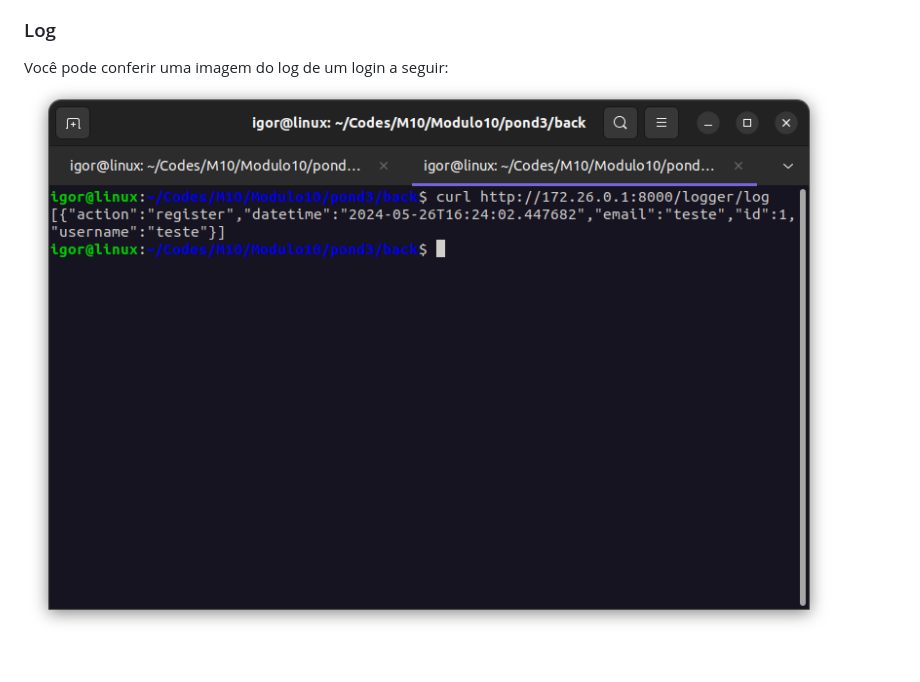
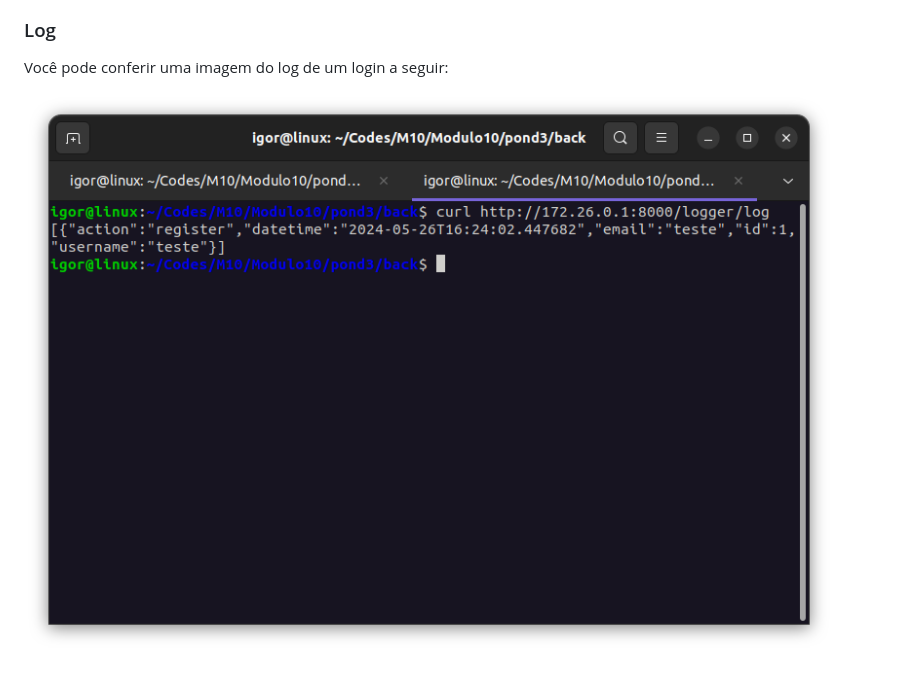
Before and after one commit to IgorSFG/Modulo10, a Markdown page: pond3/docs/README.md, the part around the change printed below. GitHub-like rendering.

```diff
--- a/pond3/docs/README.md
+++ b/pond3/docs/README.md
@@ -51,4 +52,5 @@ Você pode conferir um vídeo do funcionamento do aplicativo clicando no link a
 
 ### Log
 Você pode conferir uma imagem do log de um login a seguir:
-![img-login-log](./assets/login-log.png)
+
+![img-login-log](./imgs/login-log.png)
```
Also changed, not shown: other parts of pond3/docs/README.md (+2 -1 lines), pond3/docs/imgs/login-log.png (renamed from pond3/docs/assets/login-log.png), 1 other file.
